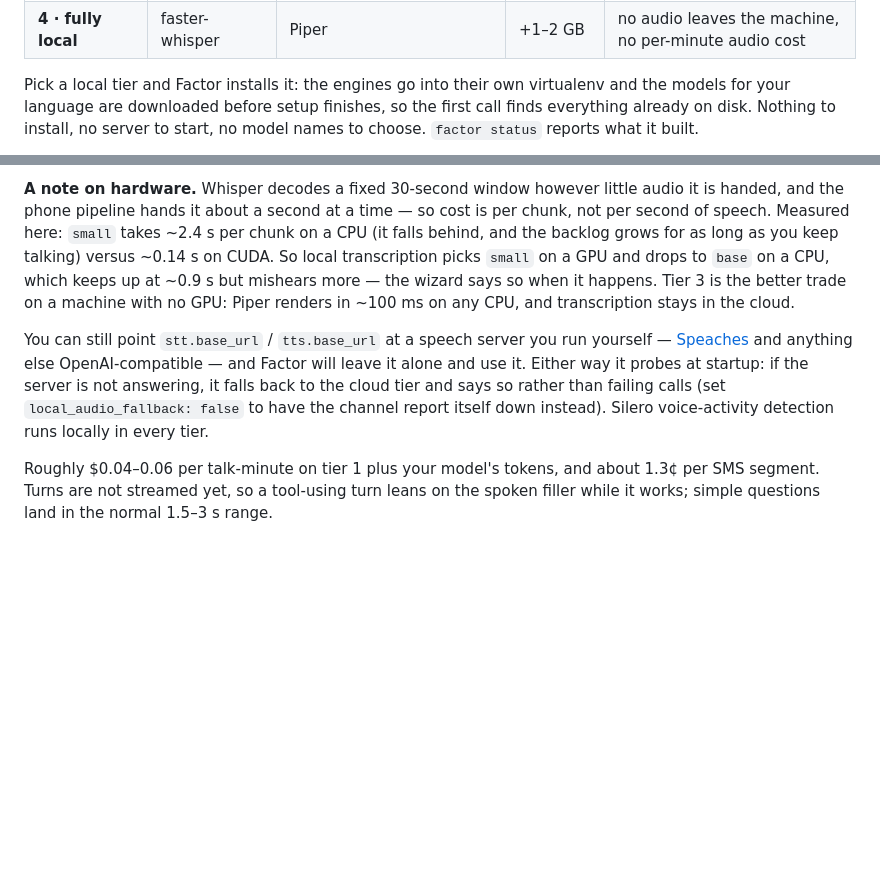
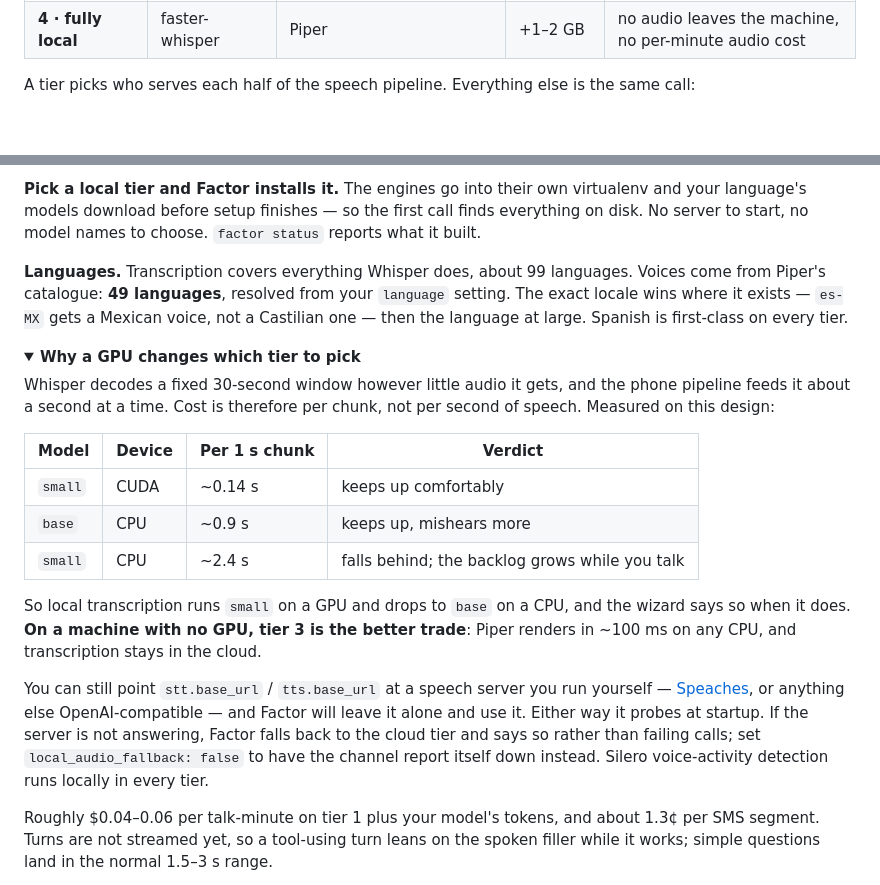
Before and after one commit to cyqlelabs/factor, a Markdown page: README.md, 2 parts joined by grey strips. Drawn GitHub-style; folded sections open; blank space fills up the shorter version.

Commit message:
docs: show the speech tiers as a diagram and fold the hardware detail away

```diff
--- a/README.md
+++ b/README.md
@@ -174,8 +174,5 @@ loopback as an OpenAI-compatible endpoint that never leaves `127.0.0.1`.
 | **3 · local TTS** | Deepgram | Piper | +0.3 GB | Piper's ~100 ms render beats the cloud, on any CPU |
 | **4 · fully local** | faster-whisper | Piper | +1–2 GB | no audio leaves the machine, no per-minute audio cost |
 
-Pick a local tier and Factor installs it: the engines go into their own virtualenv
-and the models for your language are downloaded before setup finishes, so the first
-call finds everything already on disk. Nothing to install, no server to start, no
-model names to choose. `factor status` reports what it built.
+A tier picks who serves each half of the speech pipeline. Everything else is the same call:
 
@@ -187,20 +196,40 @@ every tier.
 
-**A note on hardware.** Whisper decodes a fixed 30-second window however little
-audio it is handed, and the phone pipeline hands it about a second at a time — so
-cost is per chunk, not per second of speech. Measured here: `small` takes ~2.4 s per
-chunk on a CPU (it falls behind, and the backlog grows for as long as you keep
-talking) versus ~0.14 s on CUDA. So local transcription picks `small` on a GPU and
-drops to `base` on a CPU, which keeps up at ~0.9 s but mishears more — the wizard
-says so when it happens. Tier 3 is the better trade on a machine with no GPU: Piper
-renders in ~100 ms on any CPU, and transcription stays in the cloud.
+**Pick a local tier and Factor installs it.** The engines go into their own
+virtualenv and your language's models download before setup finishes — so the first
+call finds everything on disk. No server to start, no model names to choose.
+`factor status` reports what it built.
+
+**Languages.** Transcription covers everything Whisper does, about 99 languages.
+Voices come from Piper's catalogue: **49 languages**, resolved from your `language`
+setting. The exact locale wins where it exists — `es-MX` gets a Mexican voice, not a
+Castilian one — then the language at large. Spanish is first-class on every tier.
+
+<details>
+<summary><b>Why a GPU changes which tier to pick</b></summary>
+
+Whisper decodes a fixed 30-second window however little audio it gets, and the phone
+pipeline feeds it about a second at a time. Cost is therefore per chunk, not per
+second of speech. Measured on this design:
+
+| Model | Device | Per 1 s chunk | Verdict |
+|---|---|---|---|
+| `small` | CUDA | ~0.14 s | keeps up comfortably |
+| `base` | CPU | ~0.9 s | keeps up, mishears more |
+| `small` | CPU | ~2.4 s | falls behind; the backlog grows while you talk |
+
+So local transcription runs `small` on a GPU and drops to `base` on a CPU, and the
+wizard says so when it does. **On a machine with no GPU, tier 3 is the better
+trade**: Piper renders in ~100 ms on any CPU, and transcription stays in the cloud.
+
+</details>
 
 You can still point `stt.base_url` / `tts.base_url` at a speech server you run
-yourself — [Speaches](https://github.com/speaches-ai/speaches) and anything else
+yourself — [Speaches](https://github.com/speaches-ai/speaches), or anything else
 OpenAI-compatible — and Factor will leave it alone and use it. Either way it probes
-at startup: if the server is not answering, it falls back to the cloud tier and says
-so rather than failing calls (set `local_audio_fallback: false` to have the channel
-report itself down instead). Silero voice-activity detection runs locally in every
-tier.
+at startup. If the server is not answering, Factor falls back to the cloud tier and
+says so rather than failing calls; set `local_audio_fallback: false` to have the
+channel report itself down instead. Silero voice-activity detection runs locally in
+every tier.
 
 Roughly $0.04–0.06 per talk-minute on tier 1 plus your model's tokens, and about
 1.3¢ per SMS segment. Turns are not streamed yet, so a tool-using turn leans on the
```
Also changed, not shown: other parts of README.md (+17 -5 lines).
